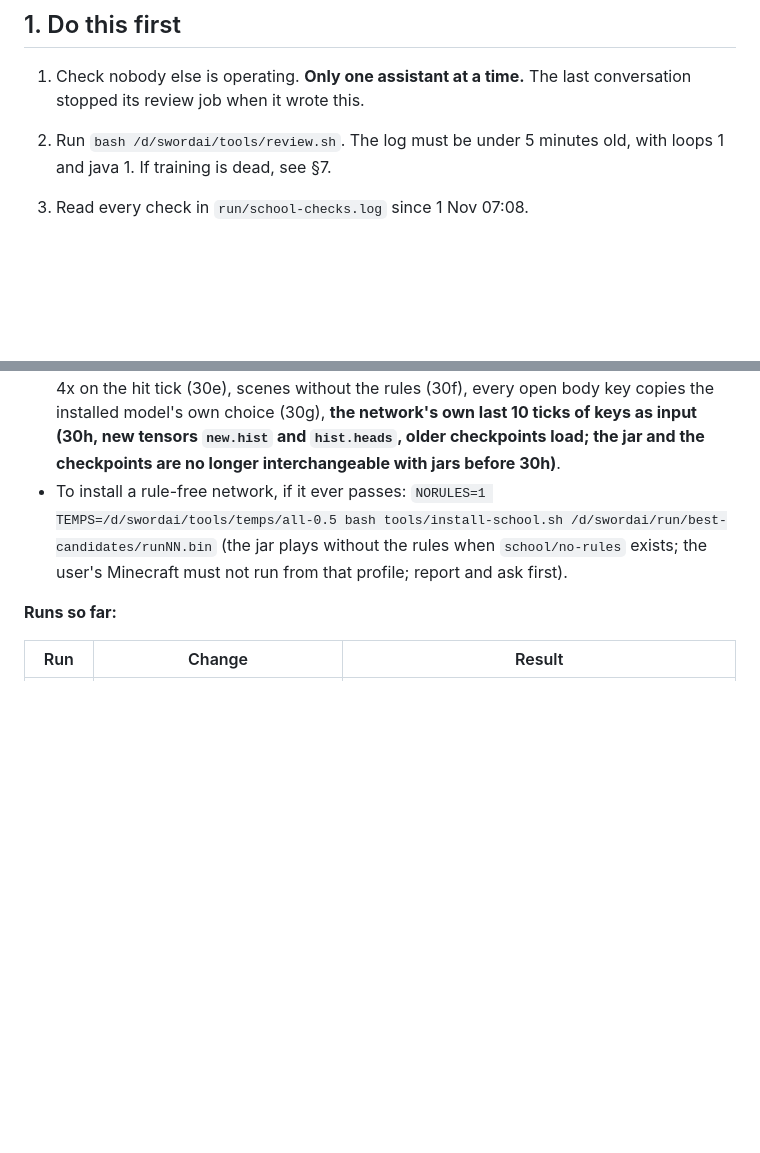
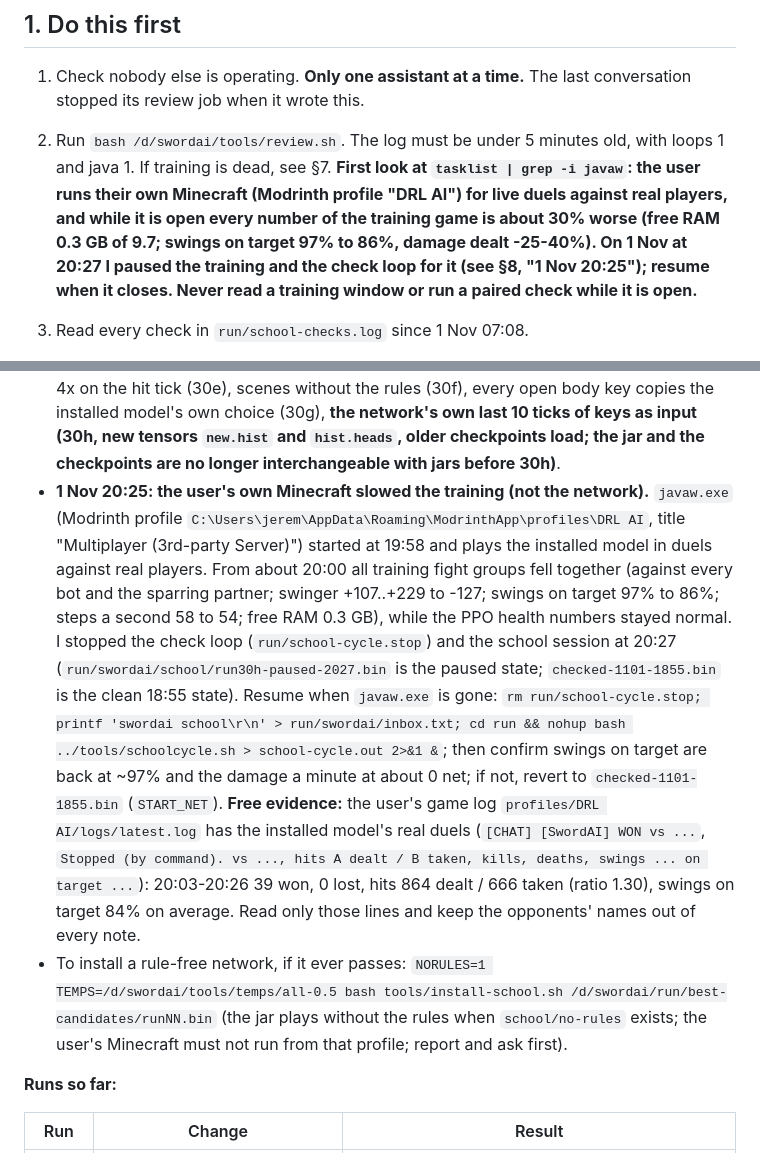
Before and after one commit to belubruh123/PPO-Minecraft-SwordPVP-AI, a Markdown page: HANDOFF.md, 2 parts joined by grey strips. Rendered like a GitHub page; blank space fills up the shorter version.

Commit message:
HANDOFF/EXPERIMENTS: the user's own Minecraft slowed the training from 20:00, training paused
Co-Authored-By: Claude Sonnet 5.5 <noreply@anthropic.com>

```diff
--- a/HANDOFF.md
+++ b/HANDOFF.md
@@ -9,7 +9,7 @@ This file replaces every earlier handoff. It stands on its own.
 ## 1. Do this first
 
 1. Check nobody else is operating. **Only one assistant at a time.** The last conversation stopped its review job when it wrote this.
-2. Run `bash /d/swordai/tools/review.sh`. The log must be under 5 minutes old, with loops 1 and java 1. If training is dead, see §7.
+2. Run `bash /d/swordai/tools/review.sh`. The log must be under 5 minutes old, with loops 1 and java 1. If training is dead, see §7. **First look at `tasklist | grep -i javaw`: the user runs their own Minecraft (Modrinth profile "DRL AI") for live duels against real players, and while it is open every number of the training game is about 30% worse (free RAM 0.3 GB of 9.7; swings on target 97% to 86%, damage dealt -25-40%). On 1 Nov at 20:27 I paused the training and the check loop for it (see §8, "1 Nov 20:25"); resume when it closes. Never read a training window or run a paired check while it is open.**
 3. Read every check in `run/school-checks.log` since 1 Nov 07:08.
 4. Start the 30-minute review with this text. It is session-only, so it has to be started in every new conversation:
 
@@ -204,6 +204,7 @@ Changes of 30c (09:22); 30d (10:25) added the rule-first replay of the rules' ke
 - What it still lacks against the installed rules fighter (hit log): their combos' third hit (46% vs 35%), the punish crit by the game (3% vs 6-8%), the straight-in hit (T7 34% vs 49%); it jumps more and is hit in the air more; it crits more than B and aims better (swings landing 94-95% vs 91%).
 - Tools: `RULESOFF=1 FROM=7640 bash tools/screen.sh 133 NET:1` (add `:all-0.5` for sharper play) is the measure of the network alone; compare screens on the SAME pairs (B ranges -11 to -21 on the hourly seeds from screen to screen). B's key rates in `school/hits.csv` also vary between blocks: compare A and B inside one block only. `tools/takeover.py`, `tools/compile-check.sh` (always before a redeploy), `tools/hits-report.py` on one block of hits.csv.
 - The structural steps, in order: the rules' keys as a target (30), the rare-rule replay (30d), 4x on the hit tick (30e), scenes without the rules (30f), every open body key copies the installed model's own choice (30g), **the network's own last 10 ticks of keys as input (30h, new tensors `new.hist` and `hist.heads`, older checkpoints load; the jar and the checkpoints are no longer interchangeable with jars before 30h)**.
+- **1 Nov 20:25: the user's own Minecraft slowed the training (not the network).** `javaw.exe` (Modrinth profile `C:\Users\jerem\AppData\Roaming\ModrinthApp\profiles\DRL AI`, title "Multiplayer (3rd-party Server)") started at 19:58 and plays the installed model in duels against real players. From about 20:00 all training fight groups fell together (against every bot and the sparring partner; swinger +107..+229 to -127; swings on target 97% to 86%; steps a second 58 to 54; free RAM 0.3 GB), while the PPO health numbers stayed normal. I stopped the check loop (`run/school-cycle.stop`) and the school session at 20:27 (`run/swordai/school/run30h-paused-2027.bin` is the paused state; `checked-1101-1855.bin` is the clean 18:55 state). Resume when `javaw.exe` is gone: `rm run/school-cycle.stop; printf 'swordai school\r\n' > run/swordai/inbox.txt; cd run && nohup bash ../tools/schoolcycle.sh > school-cycle.out 2>&1 &`; then confirm swings on target are back at ~97% and the damage a minute at about 0 net; if not, revert to `checked-1101-1855.bin` (`START_NET`). **Free evidence:** the user's game log `profiles/DRL AI/logs/latest.log` has the installed model's real duels (`[CHAT] [SwordAI] WON vs ...`, `Stopped (by command). vs ..., hits A dealt / B taken, kills, deaths, swings ... on target ...`): 20:03-20:26 39 won, 0 lost, hits 864 dealt / 666 taken (ratio 1.30), swings on target 84% on average. Read only those lines and keep the opponents' names out of every note.
 - To install a rule-free network, if it ever passes: `NORULES=1 TEMPS=/d/swordai/tools/temps/all-0.5 bash tools/install-school.sh /d/swordai/run/best-candidates/runNN.bin` (the jar plays without the rules when `school/no-rules` exists; the user's Minecraft must not run from that profile; report and ask first).
 
 **Runs so far:**
```
Also changed, not shown: EXPERIMENTS.md (+1 -0 lines).
